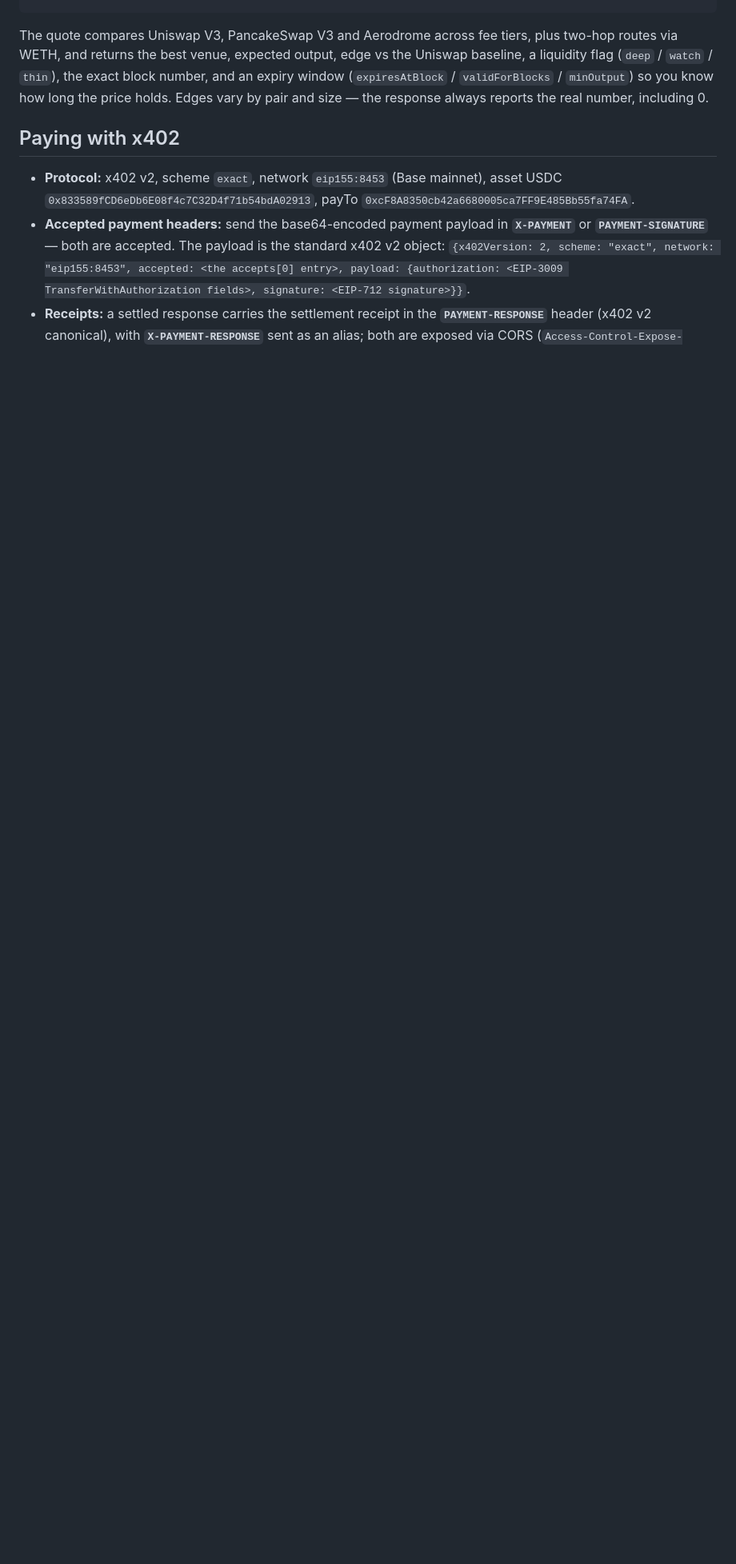
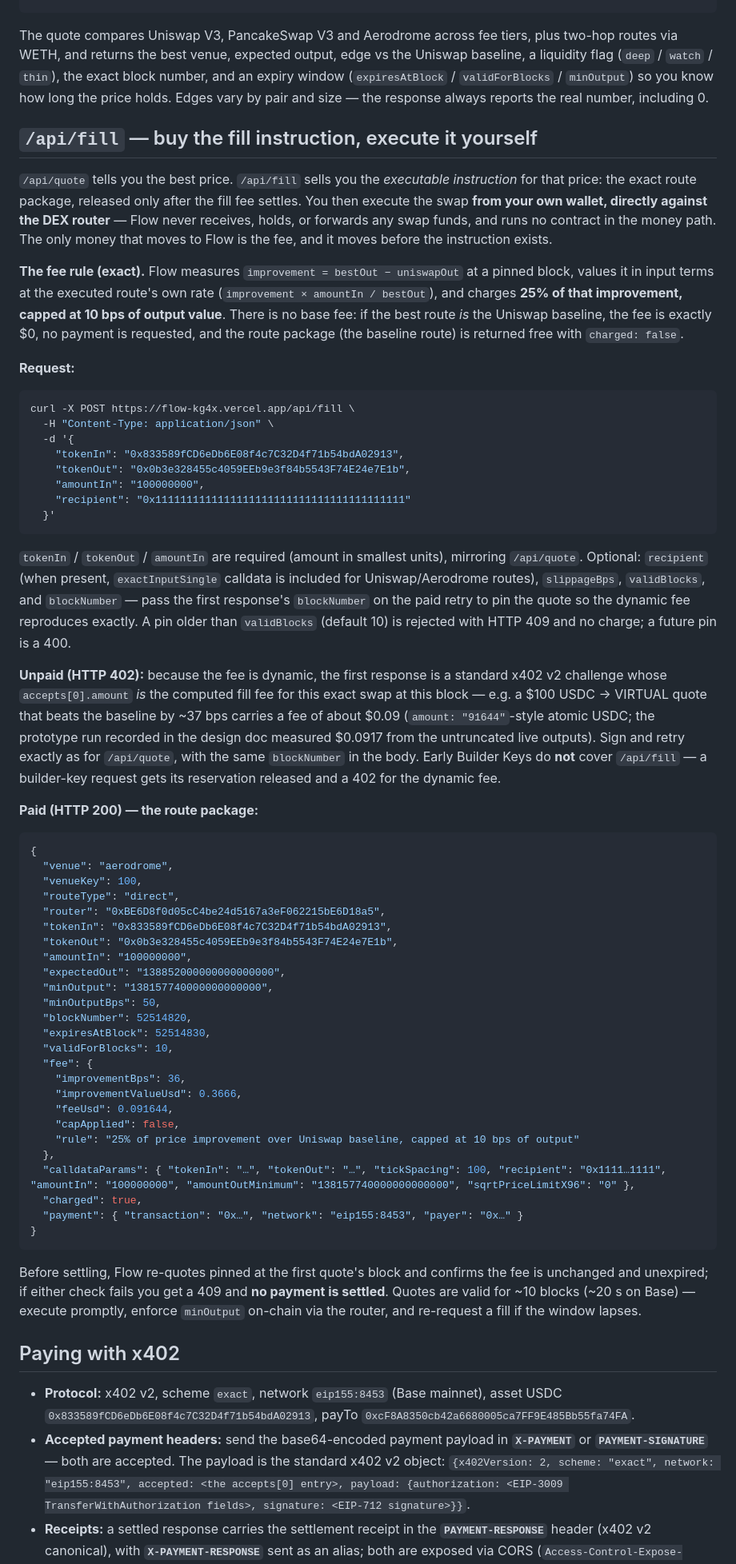
Before and after one commit to atmpushout-jpg/Flow, a Markdown page: AGENT_README.md, the part around one of its changes. Shown at 80% size. GitHub-like rendering; blank space fills up the shorter version.

Commit message:
Fill rail (Path C): agent readme documents /api/fill

````diff
--- a/AGENT_README.md
+++ b/AGENT_README.md
@@ -76,6 +76,61 @@ curl -X POST https://flow-kg4x.vercel.app/api/quote \
 
 The quote compares Uniswap V3, PancakeSwap V3 and Aerodrome across fee tiers, plus two-hop routes via WETH, and returns the best venue, expected output, edge vs the Uniswap baseline, a liquidity flag (`deep` / `watch` / `thin`), the exact block number, and an expiry window (`expiresAtBlock` / `validForBlocks` / `minOutput`) so you know how long the price holds. Edges vary by pair and size — the response always reports the real number, including 0.
 
+## `/api/fill` — buy the fill instruction, execute it yourself
+
+`/api/quote` tells you the best price. `/api/fill` sells you the *executable instruction* for that price: the exact route package, released only after the fill fee settles. You then execute the swap **from your own wallet, directly against the DEX router** — Flow never receives, holds, or forwards any swap funds, and runs no contract in the money path. The only money that moves to Flow is the fee, and it moves before the instruction exists.
+
+**The fee rule (exact).** Flow measures `improvement = bestOut − uniswapOut` at a pinned block, values it in input terms at the executed route's own rate (`improvement × amountIn / bestOut`), and charges **25% of that improvement, capped at 10 bps of output value**. There is no base fee: if the best route *is* the Uniswap baseline, the fee is exactly $0, no payment is requested, and the route package (the baseline route) is returned free with `charged: false`.
+
+**Request:**
+
+```bash
+curl -X POST https://flow-kg4x.vercel.app/api/fill \
+  -H "Content-Type: application/json" \
+  -d '{
+    "tokenIn": "0x833589fCD6eDb6E08f4c7C32D4f71b54bdA02913",
+    "tokenOut": "0x0b3e328455c4059EEb9e3f84b5543F74E24e7E1b",
+    "amountIn": "100000000",
+    "recipient": "0x1111111111111111111111111111111111111111"
+  }'
+```
+
+`tokenIn` / `tokenOut` / `amountIn` are required (amount in smallest units), mirroring `/api/quote`. Optional: `recipient` (when present, `exactInputSingle` calldata is included for Uniswap/Aerodrome routes), `slippageBps`, `validBlocks`, and `blockNumber` — pass the first response's `blockNumber` on the paid retry to pin the quote so the dynamic fee reproduces exactly. A pin older than `validBlocks` (default 10) is rejected with HTTP 409 and no charge; a future pin is a 400.
+
+**Unpaid (HTTP 402):** because the fee is dynamic, the first response is a standard x402 v2 challenge whose `accepts[0].amount` *is* the computed fill fee for this exact swap at this block — e.g. a $100 USDC → VIRTUAL quote that beats the baseline by ~37 bps carries a fee of about $0.09 (`amount: "91644"`-style atomic USDC; the prototype run recorded in the design doc measured $0.0917 from the untruncated live outputs). Sign and retry exactly as for `/api/quote`, with the same `blockNumber` in the body. Early Builder Keys do **not** cover `/api/fill` — a builder-key request gets its reservation released and a 402 for the dynamic fee.
+
+**Paid (HTTP 200) — the route package:**
+
+```json
+{
+  "venue": "aerodrome",
+  "venueKey": 100,
+  "routeType": "direct",
+  "router": "0xBE6D8f0d05cC4be24d5167a3eF062215bE6D18a5",
+  "tokenIn": "0x833589fCD6eDb6E08f4c7C32D4f71b54bdA02913",
+  "tokenOut": "0x0b3e328455c4059EEb9e3f84b5543F74E24e7E1b",
+  "amountIn": "100000000",
+  "expectedOut": "138852000000000000000",
+  "minOutput": "138157740000000000000",
+  "minOutputBps": 50,
+  "blockNumber": 52514820,
+  "expiresAtBlock": 52514830,
+  "validForBlocks": 10,
+  "fee": {
+    "improvementBps": 36,
+    "improvementValueUsd": 0.3666,
+    "feeUsd": 0.091644,
+    "capApplied": false,
+    "rule": "25% of price improvement over Uniswap baseline, capped at 10 bps of output"
+  },
+  "calldataParams": { "tokenIn": "…", "tokenOut": "…", "tickSpacing": 100, "recipient": "0x1111…1111", "amountIn": "100000000", "amountOutMinimum": "138157740000000000000", "sqrtPriceLimitX96": "0" },
+  "charged": true,
+  "payment": { "transaction": "0x…", "network": "eip155:8453", "payer": "0x…" }
+}
+```
+
+Before settling, Flow re-quotes pinned at the first quote's block and confirms the fee is unchanged and unexpired; if either check fails you get a 409 and **no payment is settled**. Quotes are valid for ~10 blocks (~20 s on Base) — execute promptly, enforce `minOutput` on-chain via the router, and re-request a fill if the window lapses.
+
 ## Paying with x402
 
 - **Protocol:** x402 v2, scheme `exact`, network `eip155:8453` (Base mainnet), asset USDC `0x833589fCD6eDb6E08f4c7C32D4f71b54bdA02913`, payTo `0xcF8A8350cb42a6680005ca7FF9E485Bb55fa74FA`.
````
Also changed, not shown: other parts of AGENT_README.md (+4 -3 lines).
